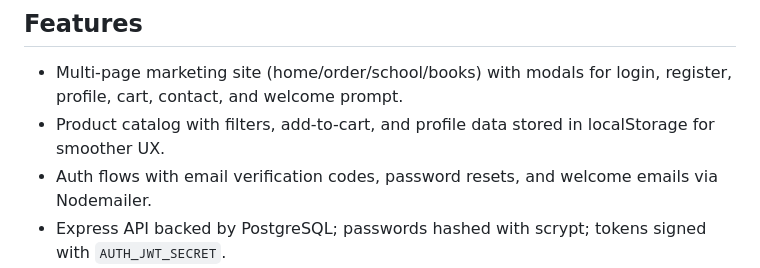
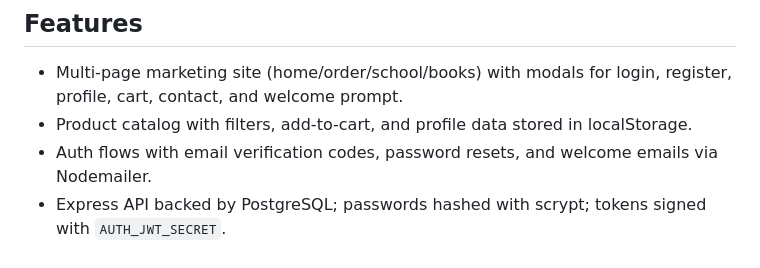
Before and after one commit to NT411/Fullstack-Bakery, a Markdown page: README.md, the part around the change. Rendered like a GitHub page.

```diff
--- a/README.md
+++ b/README.md
@@ -9,7 +9,7 @@ Full-stack demo in development for a custom bakery: multi-page static frontend p
 --
 ## Features
 - Multi-page marketing site (home/order/school/books) with modals for login, register, profile, cart, contact, and welcome prompt.
-- Product catalog with filters, add-to-cart, and profile data stored in localStorage for smoother UX.
+- Product catalog with filters, add-to-cart, and profile data stored in localStorage.
 - Auth flows with email verification codes, password resets, and welcome emails via Nodemailer.
 - Express API backed by PostgreSQL; passwords hashed with scrypt; tokens signed with `AUTH_JWT_SECRET`.
 - Smoke script to exercise health, products, register/login, and password reset.
```
